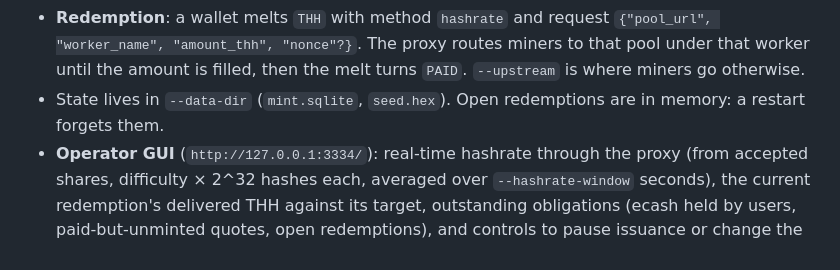
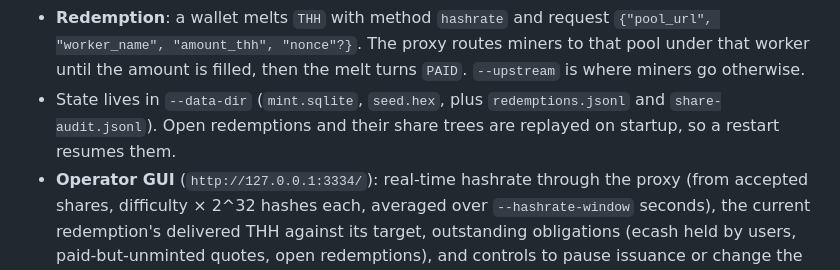
Before and after one commit to asherp/hashu, a Markdown page: README.md, the part around the change. Drawn GitHub-style.

```diff
--- a/README.md
+++ b/README.md
@@ -208,8 +208,9 @@ hashu mint run \
   `{"pool_url", "worker_name", "amount_thh", "nonce"?}`. The proxy routes
   miners to that pool under that worker until the amount is filled, then
   the melt turns `PAID`. `--upstream` is where miners go otherwise.
-- State lives in `--data-dir` (`mint.sqlite`, `seed.hex`). Open
-  redemptions are in memory: a restart forgets them.
+- State lives in `--data-dir` (`mint.sqlite`, `seed.hex`, plus
+  `redemptions.jsonl` and `share-audit.jsonl`). Open redemptions and their
+  share trees are replayed on startup, so a restart resumes them.
 - **Operator GUI** (`http://127.0.0.1:3334/`): real-time hashrate through
   the proxy (from accepted shares, difficulty × 2^32 hashes each, averaged
   over `--hashrate-window` seconds), the current redemption's delivered
```
Also changed, not shown: deploy/README.md (+7 -3 lines).
